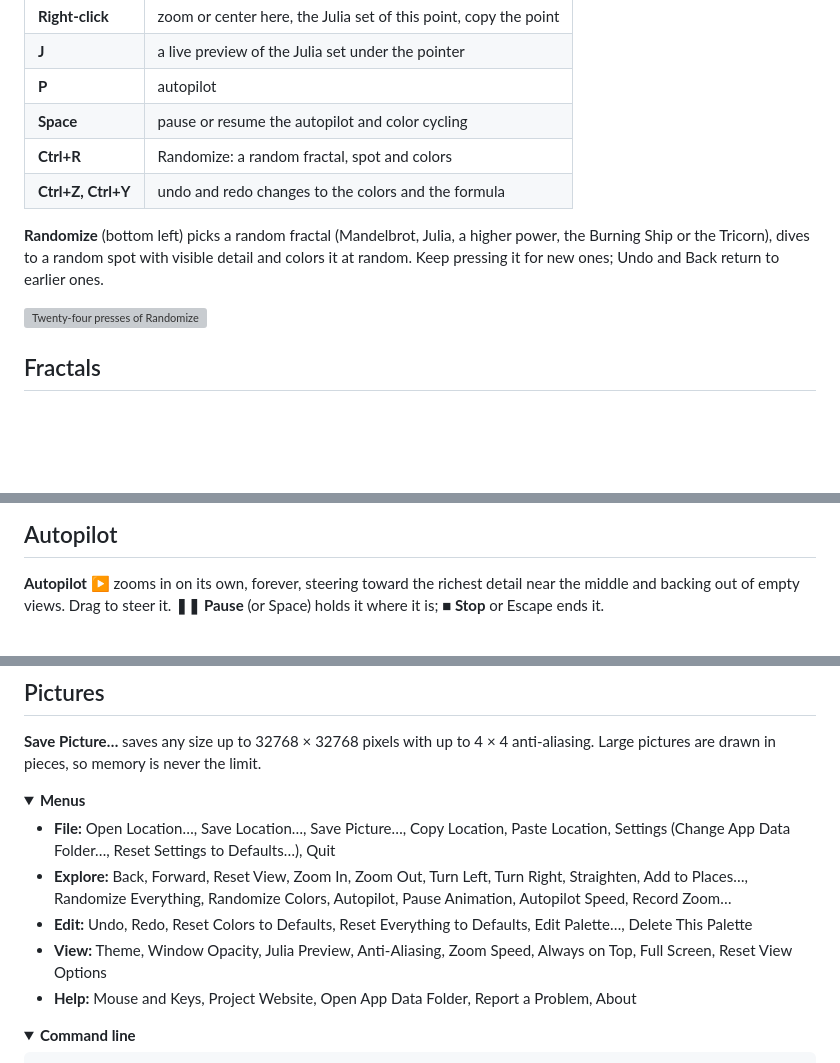
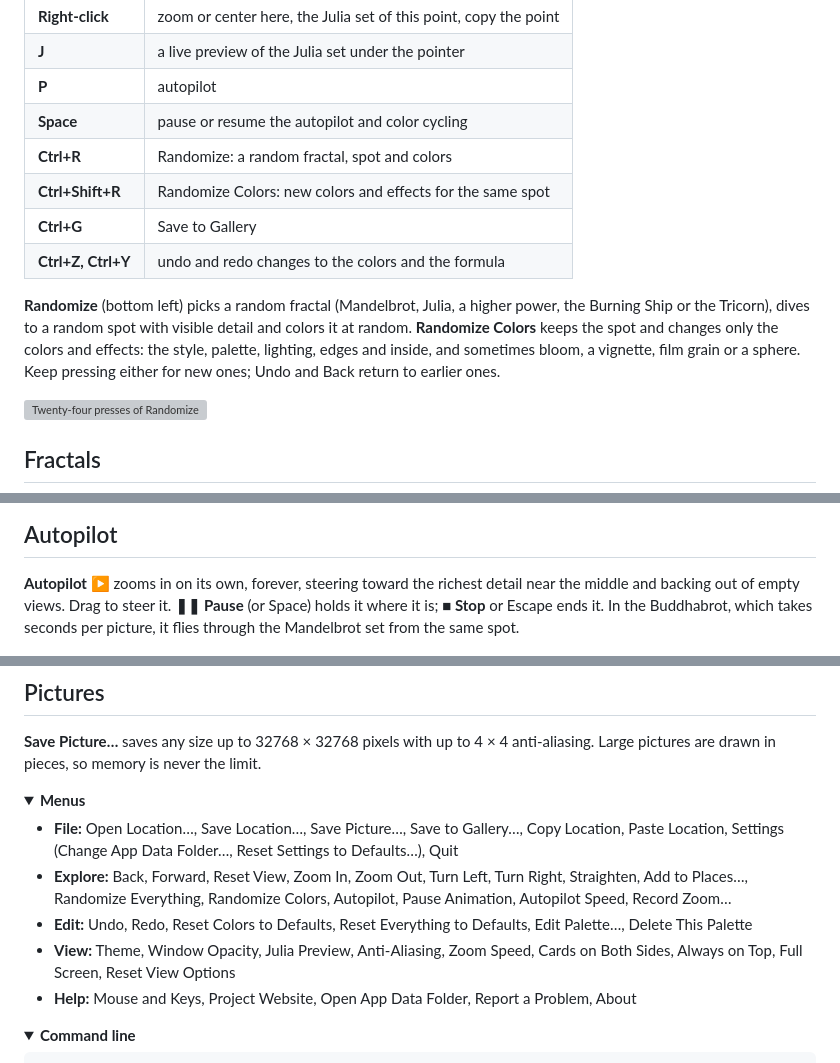
Before and after one commit to cincottash/mandelbrotSet, a Markdown page: README.md, 3 parts joined by grey strips. Rendered like a GitHub page; folded sections open; blank space fills up the shorter version; grey boxes are pictures that could not be loaded.

```diff
--- a/README.md
+++ b/README.md
@@ -31,11 +31,14 @@ fine. Then scroll to zoom.
 | **P** | autopilot |
 | **Space** | pause or resume the autopilot and color cycling |
 | **Ctrl+R** | Randomize: a random fractal, spot and colors |
+| **Ctrl+Shift+R** | Randomize Colors: new colors and effects for the same spot |
+| **Ctrl+G** | Save to Gallery |
 | **Ctrl+Z, Ctrl+Y** | undo and redo changes to the colors and the formula |
 
 **Randomize** (bottom left) picks a random fractal (Mandelbrot, Julia, a higher power, the Burning Ship or the
-Tricorn), dives to a random spot with visible detail and colors it at random. Keep pressing it for new ones; Undo
-and Back return to earlier ones.
+Tricorn), dives to a random spot with visible detail and colors it at random. **Randomize Colors** keeps the spot
+and changes only the colors and effects: the style, palette, lighting, edges and inside, and sometimes bloom, a
+vignette, film grain or a sphere. Keep pressing either for new ones; Undo and Back return to earlier ones.
 
 ![Twenty-four presses of Randomize](docs/random.png)
 
@@ -77,6 +86,7 @@ with your settings, and a saved location carries its palette along.
 
 **Autopilot ▶** zooms in on its own, forever, steering toward the richest detail near the middle and backing out
 of empty views. Drag to steer it. **❚❚ Pause** (or Space) holds it where it is; **■ Stop** or Escape ends it.
+In the Buddhabrot, which takes seconds per picture, it flies through the Mandelbrot set from the same spot.
 
 ![Twelve moments of one autopilot flight](docs/autopilot.png)
 
@@ -103,13 +120,13 @@ drawn in pieces, so memory is never the limit.
 <details>
 <summary><b>Menus</b></summary>
 
-- **File:** Open Location…, Save Location…, Save Picture…, Copy Location, Paste Location, Settings (Change App
-  Data Folder…, Reset Settings to Defaults…), Quit
+- **File:** Open Location…, Save Location…, Save Picture…, Save to Gallery…, Copy Location, Paste Location, Settings
+  (Change App Data Folder…, Reset Settings to Defaults…), Quit
 - **Explore:** Back, Forward, Reset View, Zoom In, Zoom Out, Turn Left, Turn Right, Straighten, Add to Places…,
   Randomize Everything, Randomize Colors, Autopilot, Pause Animation, Autopilot Speed, Record Zoom…
 - **Edit:** Undo, Redo, Reset Colors to Defaults, Reset Everything to Defaults, Edit Palette…, Delete This Palette
-- **View:** Theme, Window Opacity, Julia Preview, Anti-Aliasing, Zoom Speed, Always on Top, Full Screen, Reset View
-  Options
+- **View:** Theme, Window Opacity, Julia Preview, Anti-Aliasing, Zoom Speed, Cards on Both Sides, Always on Top,
+  Full Screen, Reset View Options
 - **Help:** Mouse and Keys, Project Website, Open App Data Folder, Report a Problem, About
 
 </details>
```
Also changed, not shown: other parts of README.md (+19 -6 lines), docs/record.png, docs/window.png, 6 other files.
